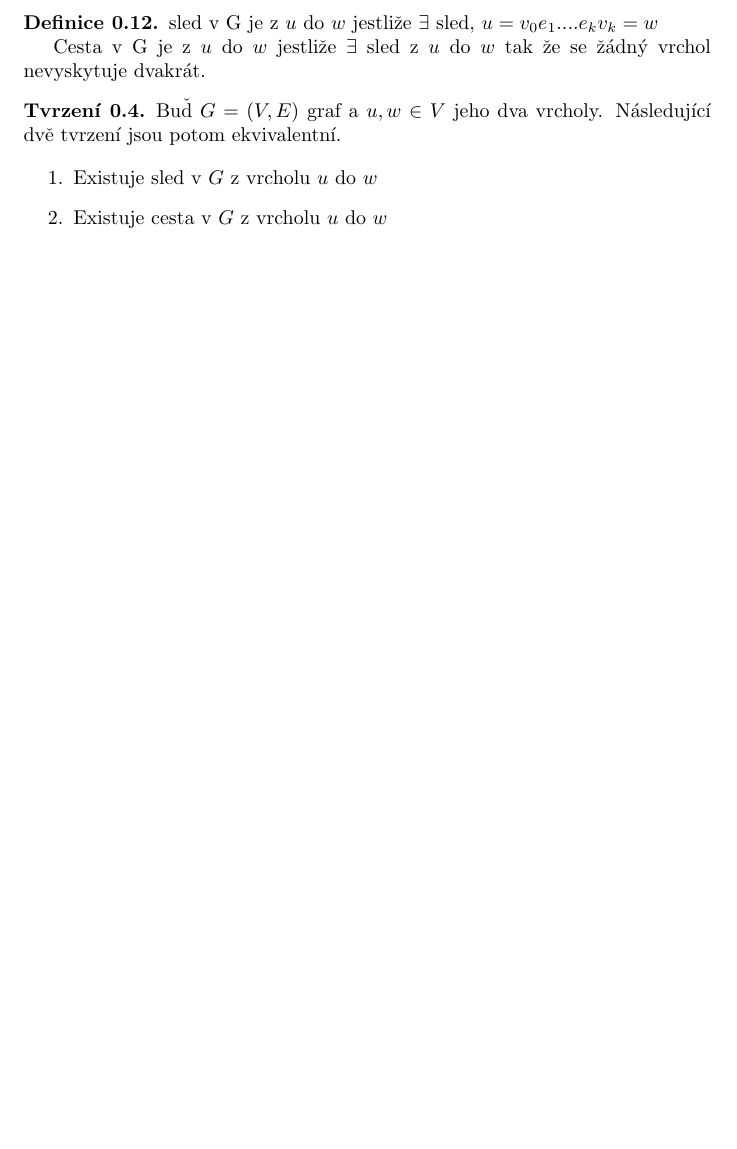
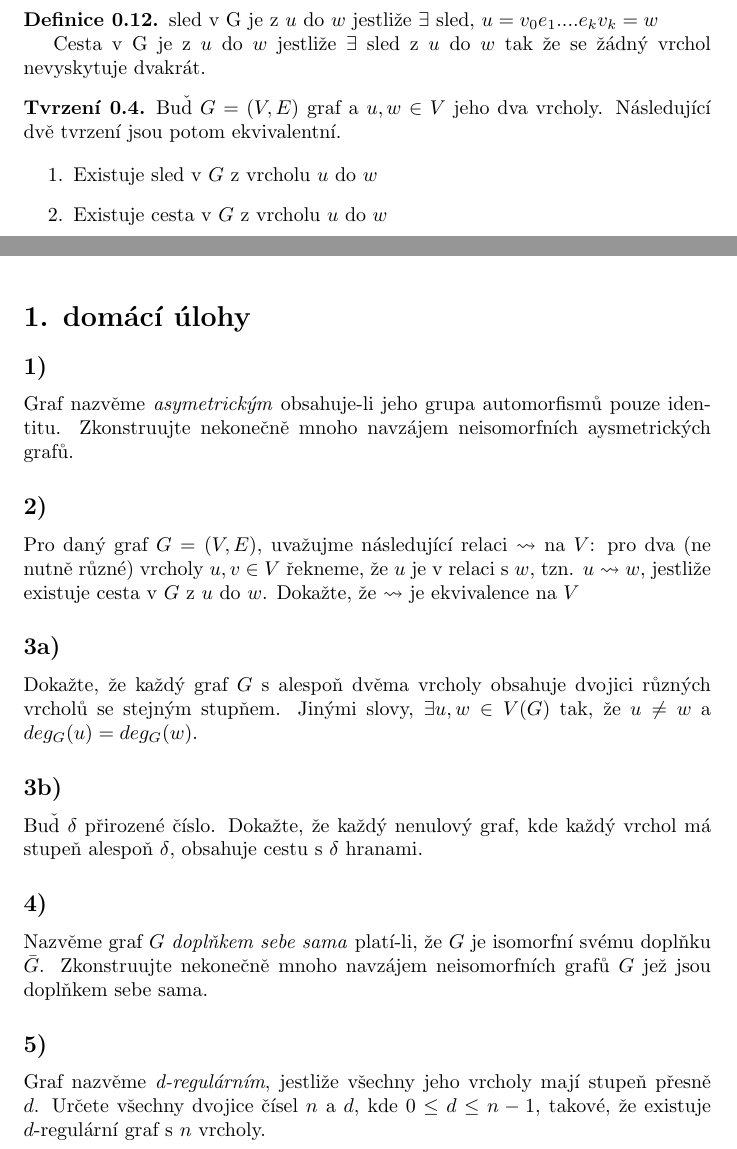
Before and after one commit to matejpopda/TG, a LaTeX document (main.tex, which reads hw/1st.tex): part of page 3 of 3 before the commit and two parts of pages 3 and 4 of 4 after it, the two joined at a grey line, cut so that both start at the same text, the shorter picture padded with empty space. Compiled offline with pdfLaTeX.

Commit message:
Added hw

```diff
--- /dev/null
+++ b/hw/1st.tex
@@ -0,0 +1,40 @@
+\documentclass[../main.tex]{subfiles}
+\graphicspath{{\subfix{../images/}}}
+\begin{document}
+
+
+\section*{1. domácí úlohy}
+
+\subsection*{1)}
+Graf nazvěme \textit{asymetrickým} obsahuje-li jeho grupa automorfismů pouze identitu.
+Zkonstruujte nekonečně mnoho navzájem neisomorfních aysmetrických grafů.
+
+\subsection*{2)}
+Pro daný graf $G=(V,E)$, uvažujme následující relaci $\leadsto$ na $V$: pro dva (ne nutně různé) vrcholy $u,v\in V$ řekneme, že
+$u$ je v relaci s $w$, tzn. $u\leadsto w$, jestliže existuje cesta v $G$ z $u$ do $w$. Dokažte, že $\leadsto$ je ekvivalence na $V$
+
+
+
+\subsection*{3a)}
+Dokažte, že každý graf $G$ s alespoň dvěma vrcholy obsahuje dvojici různých vrcholů se stejným stupňem. Jinými slovy, $\exists u,w \in V(G)$
+tak, že $u\neq w$ a $deg_G(u) = deg_G(w)$.
+
+
+
+\subsection*{3b)}
+Buď $\delta$ přirozené číslo. Dokažte, že každý nenulový graf, kde každý vrchol má stupeň alespoň $\delta$, obsahuje cestu s $\delta$ hranami.
+
+
+\subsection*{4)}
+Nazvěme graf $G$ \textit{doplňkem sebe sama} platí-li, že $G$ je isomorfní svému doplňku $\bar{G}$.
+Zkonstruujte nekonečně mnoho navzájem neisomorfních grafů $G$ jež jsou doplňkem sebe sama.
+
+
+
+\subsection*{5)}
+Graf nazvěme \textit{d-regulárním}, jestliže všechny jeho vrcholy mají stupeň přesně $d$.
+Určete všechny dvojice čísel $n$ a $d$, kde $0\leq d\leq n-1$, takové, že existuje $d$-regulární graf s $n$ vrcholy.
+
+
+
+\end{document}
--- a/main.tex
+++ b/main.tex
@@ -86,4 +87,5 @@
 
+\subfile{hw/1st.tex}
 
 
 \end{document}
```
Also changed, not shown: main.tex (1 more changed lines).
